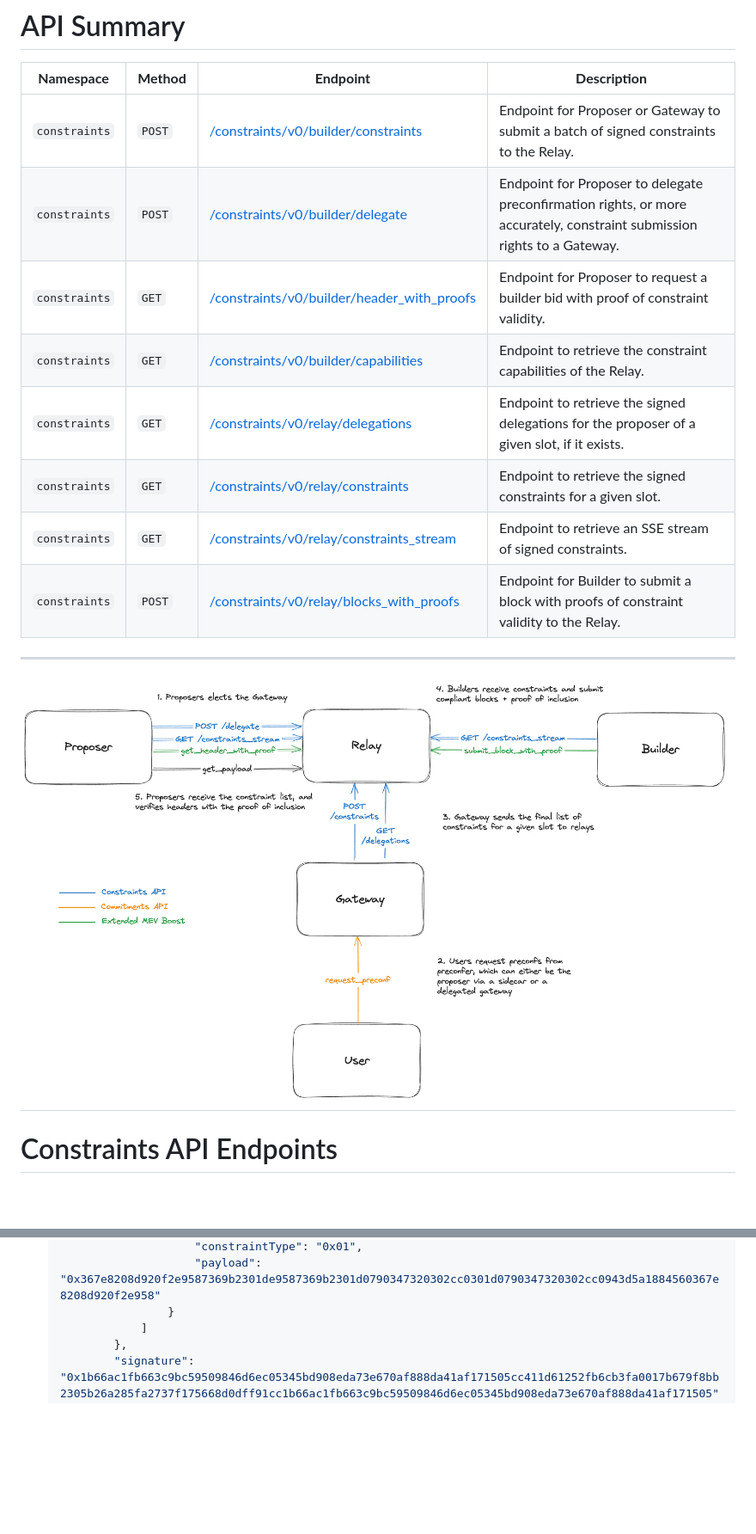
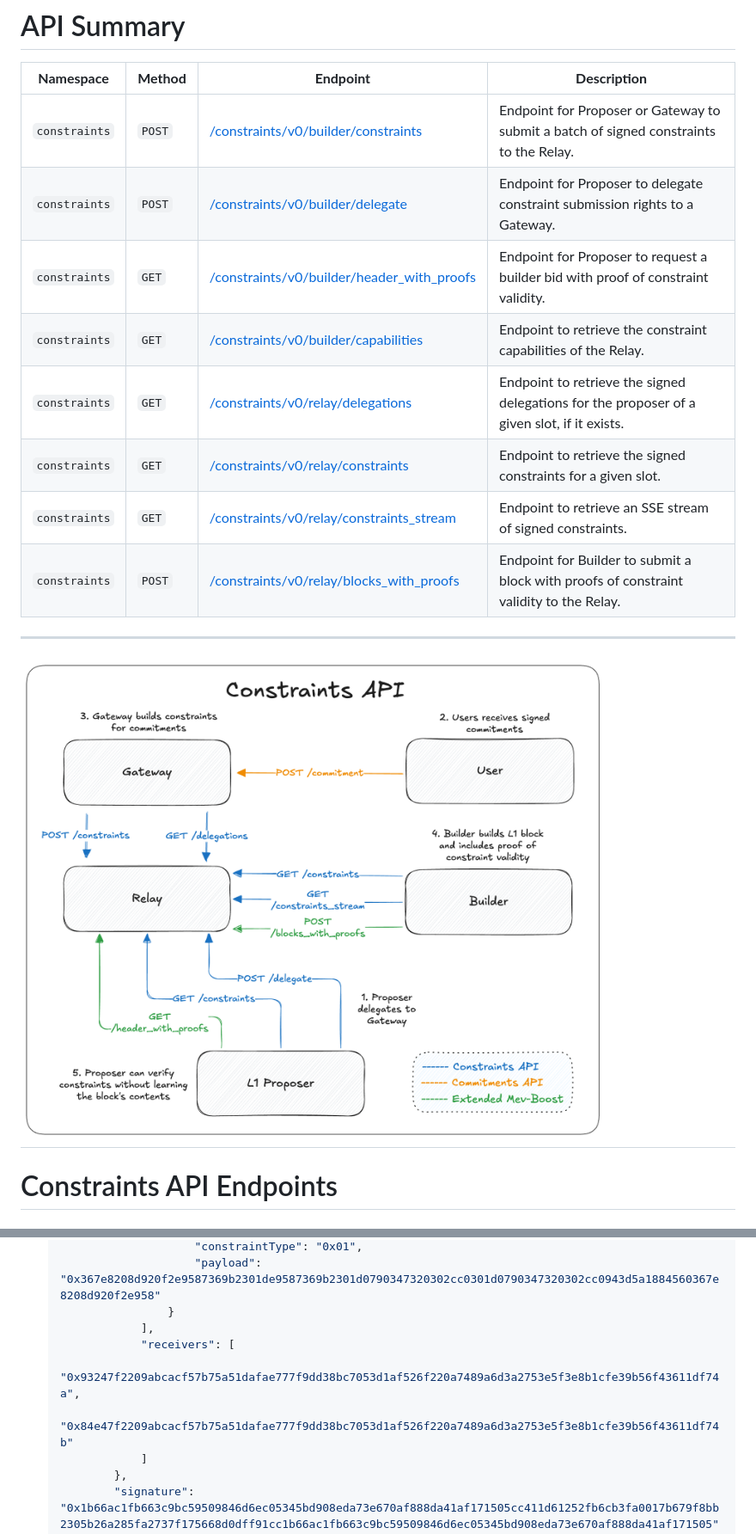
Before and after one commit to eth-fabric/constraints-specs, a Markdown page: specs/constraints-api.md, 2 parts joined by grey strips. Shown: that part at 86% size. GitHub-like rendering; pictures changed too: img/constraints-api-diagram.png (added), img/preconf-api-diagram.png (deleted); blank space fills up the shorter version.

```diff
--- a/specs/preconf-api.md
+++ b/specs/constraints-api.md
@@ -40,17 +43,17 @@ Also known as the Commitments API
 
 | **Namespace** | **Method** | **Endpoint** | **Description** |
 | --- | --- | --- | --- |
-| `constraints`   | `POST` | [/constraints/v0/builder/constraints](./preconf-api.md#endpoint-constraintsv0builderconstraints)        | Endpoint for Proposer or Gateway to submit a batch of signed constraints to the Relay. |
-| `constraints`   | `POST` | [/constraints/v0/builder/delegate](./preconf-api.md#endpoint-constraintsv0builderdelegate)           | Endpoint for Proposer to delegate preconfirmation rights, or more accurately, constraint submission rights to a Gateway. |
-| `constraints`   | `GET` | [/constraints/v0/builder/header_with_proofs](./preconf-api.md#endpoint-constraintsv0builderheader_with_proofsslotparent_hashpubkey)  | Endpoint for Proposer to request a builder bid with proof of constraint validity. |
-| `constraints`   | `GET` | [/constraints/v0/builder/capabilities](./preconf-api.md#endpoint-constraintsv0buildercapabilities)         | Endpoint to retrieve the constraint capabilities of the Relay. |
-| `constraints`   | `GET` | [/constraints/v0/relay/delegations](./preconf-api.md#endpoint-constraintsv0relaydelegationsslotslot)         | Endpoint to retrieve the signed delegations for the proposer of a given slot, if it exists. |
-| `constraints`   | `GET` | [/constraints/v0/relay/constraints](./preconf-api.md#endpoint-constraintsv0relayconstraintsslotslot)         | Endpoint to retrieve the signed constraints for a given slot. |
-| `constraints`   | `GET` | [/constraints/v0/relay/constraints_stream](./preconf-api.md#endpoint-constraintsv0relayconstraints_streamslotslot)  | Endpoint to retrieve an SSE stream of signed constraints. |
-| `constraints`   | `POST` | [/constraints/v0/relay/blocks_with_proofs](./preconf-api.md#endpoint-constraintsv0relayblocks_with_proofscancellationscancellations) | Endpoint for Builder to submit a block with proofs of constraint validity to the Relay. |
+| `constraints`   | `POST` | [/constraints/v0/builder/constraints](./constraints-api.md#endpoint-constraintsv0builderconstraints)        | Endpoint for Proposer or Gateway to submit a batch of signed constraints to the Relay. |
+| `constraints`   | `POST` | [/constraints/v0/builder/delegate](./constraints-api.md#endpoint-constraintsv0builderdelegate)           | Endpoint for Proposer to delegate constraint submission rights to a Gateway. |
+| `constraints`   | `GET` | [/constraints/v0/builder/header_with_proofs](./constraints-api.md#endpoint-constraintsv0builderheader_with_proofsslotparent_hashpubkey)  | Endpoint for Proposer to request a builder bid with proof of constraint validity. |
+| `constraints`   | `GET` | [/constraints/v0/builder/capabilities](./constraints-api.md#endpoint-constraintsv0buildercapabilities)         | Endpoint to retrieve the constraint capabilities of the Relay. |
+| `constraints`   | `GET` | [/constraints/v0/relay/delegations](./constraints-api.md#endpoint-constraintsv0relaydelegationsslotslot)         | Endpoint to retrieve the signed delegations for the proposer of a given slot, if it exists. |
+| `constraints`   | `GET` | [/constraints/v0/relay/constraints](./constraints-api.md#endpoint-constraintsv0relayconstraintsslotslot)         | Endpoint to retrieve the signed constraints for a given slot. |
+| `constraints`   | `GET` | [/constraints/v0/relay/constraints_stream](./constraints-api.md#endpoint-constraintsv0relayconstraints_streamslotslot)  | Endpoint to retrieve an SSE stream of signed constraints. |
+| `constraints`   | `POST` | [/constraints/v0/relay/blocks_with_proofs](./constraints-api.md#endpoint-constraintsv0relayblocks_with_proofscancellationscancellations) | Endpoint for Builder to submit a block with proofs of constraint validity to the Relay. |
 
 ---
-![image.png](../img/preconf-api-diagram.png)
+![image.png](../img/constraints-api-diagram.png)
 ---
 
 # Constraints API Endpoints
@@ -383,6 +413,10 @@ Returns a stream of constraints via Server-Sent Events (SSE).
                         "constraintType": "0x01",
                         "payload": "0x367e8208d920f2e9587369b2301de9587369b2301d0790347320302cc0301d0790347320302cc0943d5a1884560367e8208d920f2e958"
                     }
+                ],
+                "receivers": [
+                    "0x93247f2209abcacf57b75a51dafae777f9dd38bc7053d1af526f220a7489a6d3a2753e5f3e8b1cfe39b56f43611df74a",
+                    "0x84e47f2209abcacf57b75a51dafae777f9dd38bc7053d1af526f220a7489a6d3a2753e5f3e8b1cfe39b56f43611df74b"
                 ]
             },
             "signature": "0x1b66ac1fb663c9bc59509846d6ec05345bd908eda73e670af888da41af171505cc411d61252fb6cb3fa0017b679f8bb2305b26a285fa2737f175668d0dff91cc1b66ac1fb663c9bc59509846d6ec05345bd908eda73e670af888da41af171505"
```
Also changed, not shown: other parts of specs/constraints-api.md (+72 -46 lines), 1 other file.
